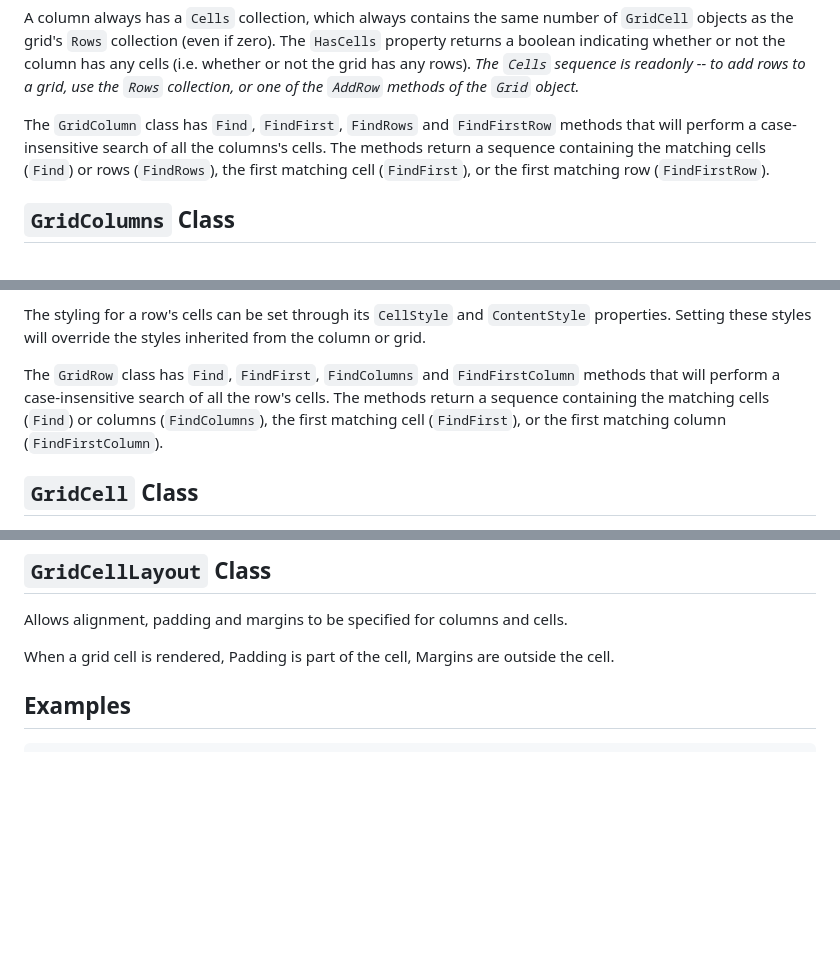
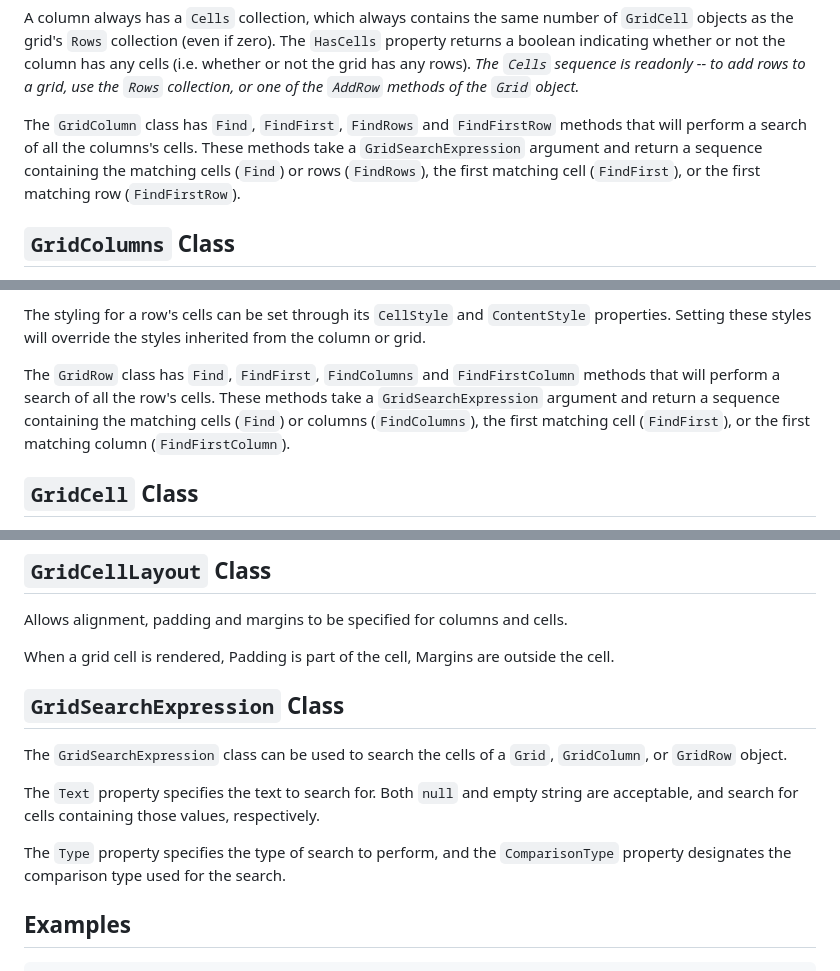
Before and after one commit to StrickTechnologies/Strick.PlusCon, a Markdown page: docs/grid.md, 3 parts joined by grey strips. Drawn GitHub-style; blank space fills up the shorter version.

```diff
--- a/docs/grid.md
+++ b/docs/grid.md
@@ -53,9 +54,13 @@ The `HasCells` property returns a boolean indicating whether or not the column h
 to a grid, use the `Rows` collection, or one of the `AddRow` methods of the `Grid` object.*
 
 The `GridColumn` class has `Find`, `FindFirst`, `FindRows` and `FindFirstRow` methods
-that will perform a case-insensitive search of all the columns's cells.
-The methods return a sequence containing the matching cells (`Find`) or rows (`FindRows`),
-the first matching cell (`FindFirst`), or the first matching row (`FindFirstRow`).
+that will perform a search of all the columns's cells.
+These methods take a `GridSearchExpression` argument and
+return a sequence containing
+the matching cells (`Find`)
+or rows (`FindRows`),
+the first matching cell (`FindFirst`),
+or the first matching row (`FindFirstRow`).
 
 ## `GridColumns` Class
 The `GridColumns` class represents a collection of `GridColumn` objects for a grid (`Grid.Columns`).
@@ -83,9 +88,12 @@ The styling for a row's cells can be set through its `CellStyle` and `ContentSty
 Setting these styles will override the styles inherited from the column or grid.
 
 The `GridRow` class has `Find`, `FindFirst`, `FindColumns` and `FindFirstColumn` methods
-that will perform a case-insensitive search of all the row's cells.
-The methods return a sequence containing the matching cells (`Find`)
-or columns (`FindColumns`), the first matching cell (`FindFirst`),
+that will perform a search of all the row's cells.
+These methods take a `GridSearchExpression` argument and
+return a sequence containing
+the matching cells (`Find`)
+or columns (`FindColumns`),
+the first matching cell (`FindFirst`),
 or the first matching column (`FindFirstColumn`).
 
 ## `GridCell` Class
@@ -135,6 +143,17 @@ a Row or RowIndex property.
 Allows alignment, padding and margins to be specified for columns and cells.
 
 When a grid cell is rendered, Padding is part of the cell, Margins are outside the cell.
+
+## `GridSearchExpression` Class
+
+The `GridSearchExpression` class can be used to search the cells of a `Grid`,
+`GridColumn`, or `GridRow` object.
+
+The `Text` property specifies the text to search for. Both `null` and empty string are
+acceptable, and search for cells containing those values, respectively.
+
+The `Type` property specifies the type of search to perform, and the `ComparisonType`
+property designates the comparison type used for the search.
 
 ## Examples
 
```
Also changed, not shown: other parts of docs/grid.md (+3 -2 lines).
